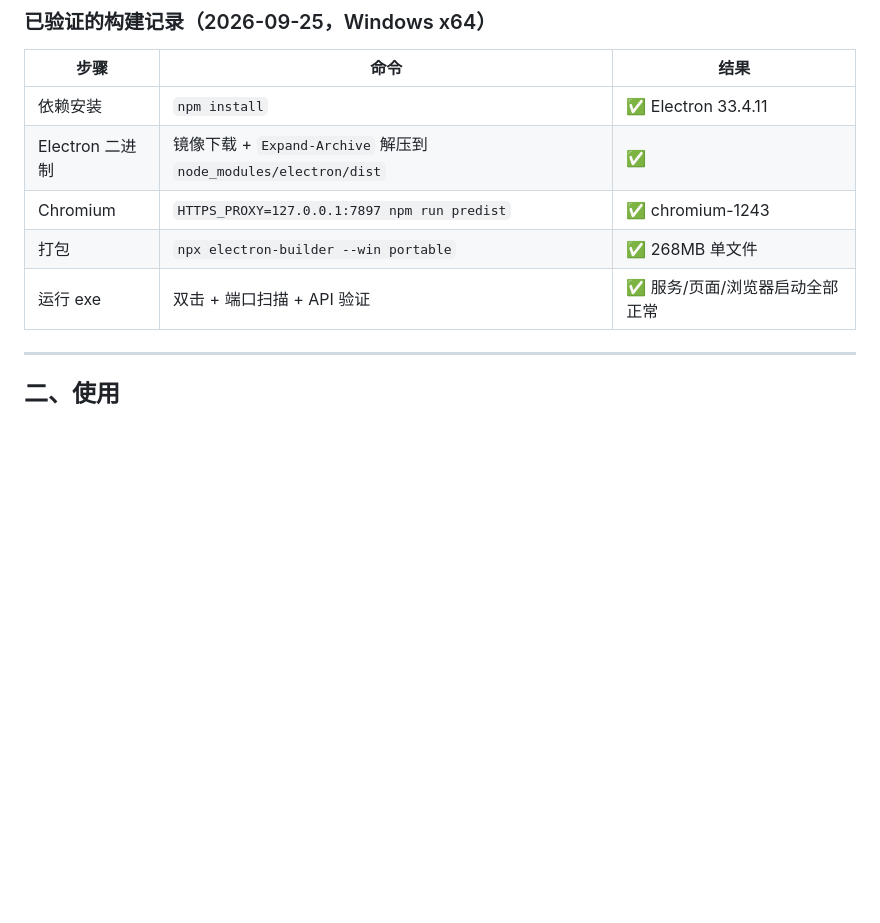
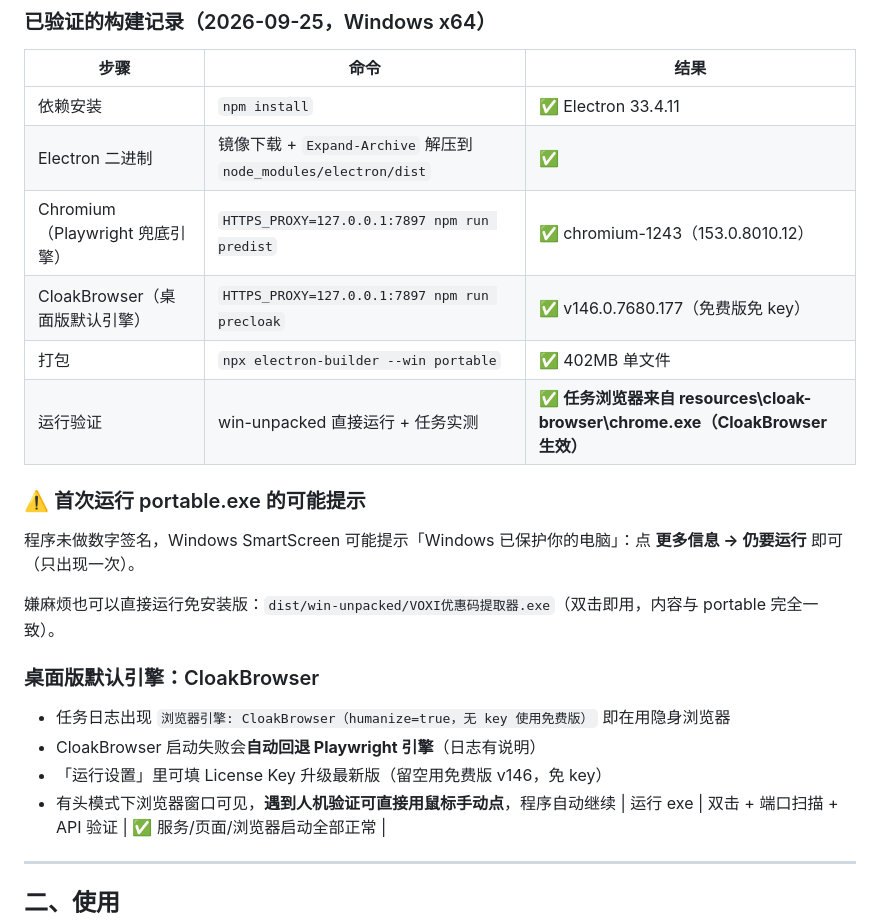
Before and after one commit to zhonggy/sb, a Markdown page: README-beta.md, the part around the change. GitHub-like rendering; blank space fills up the shorter version.

Commit message:
docs(beta): 更新构建记录（CloakBrowser 加入、402MB）+ SmartScreen 提示 + 默认引擎说明

```diff
--- a/README-beta.md
+++ b/README-beta.md
@@ -60,8 +60,23 @@ dist/VOXI优惠码提取器-portable.exe    ← 绿色单文件便携版（约 2
 |---|---|---|
 | 依赖安装 | `npm install` | ✅ Electron 33.4.11 |
 | Electron 二进制 | 镜像下载 + `Expand-Archive` 解压到 `node_modules/electron/dist` | ✅ |
-| Chromium | `HTTPS_PROXY=127.0.0.1:7897 npm run predist` | ✅ chromium-1243 |
-| 打包 | `npx electron-builder --win portable` | ✅ 268MB 单文件 |
+| Chromium（Playwright 兜底引擎） | `HTTPS_PROXY=127.0.0.1:7897 npm run predist` | ✅ chromium-1243（153.0.8010.12） |
+| CloakBrowser（桌面版默认引擎） | `HTTPS_PROXY=127.0.0.1:7897 npm run precloak` | ✅ v146.0.7680.177（免费版免 key） |
+| 打包 | `npx electron-builder --win portable` | ✅ 402MB 单文件 |
+| 运行验证 | win-unpacked 直接运行 + 任务实测 | ✅ **任务浏览器来自 resources\cloak-browser\chrome.exe（CloakBrowser 生效）** |
+
+### ⚠️ 首次运行 portable.exe 的可能提示
+
+程序未做数字签名，Windows SmartScreen 可能提示「Windows 已保护你的电脑」：点 **更多信息 → 仍要运行** 即可（只出现一次）。
+
+嫌麻烦也可以直接运行免安装版：`dist/win-unpacked/VOXI优惠码提取器.exe`（双击即用，内容与 portable 完全一致）。
+
+### 桌面版默认引擎：CloakBrowser
+
+- 任务日志出现 `浏览器引擎: CloakBrowser（humanize=true，无 key 使用免费版）` 即在用隐身浏览器
+- CloakBrowser 启动失败会**自动回退 Playwright 引擎**（日志有说明）
+- 「运行设置」里可填 License Key 升级最新版（留空用免费版 v146，免 key）
+- 有头模式下浏览器窗口可见，**遇到人机验证可直接用鼠标手动点**，程序自动继续
 | 运行 exe | 双击 + 端口扫描 + API 验证 | ✅ 服务/页面/浏览器启动全部正常 |
 
 ---
```
